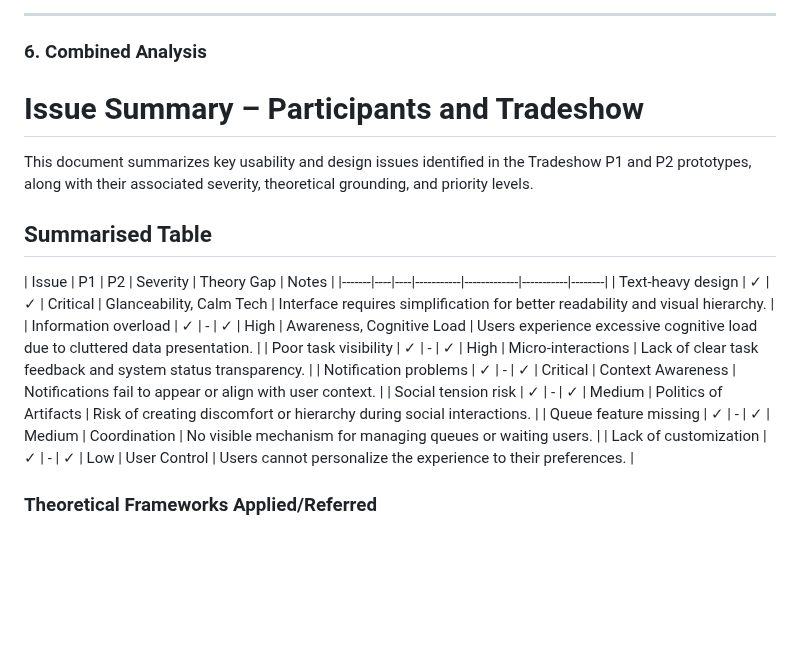
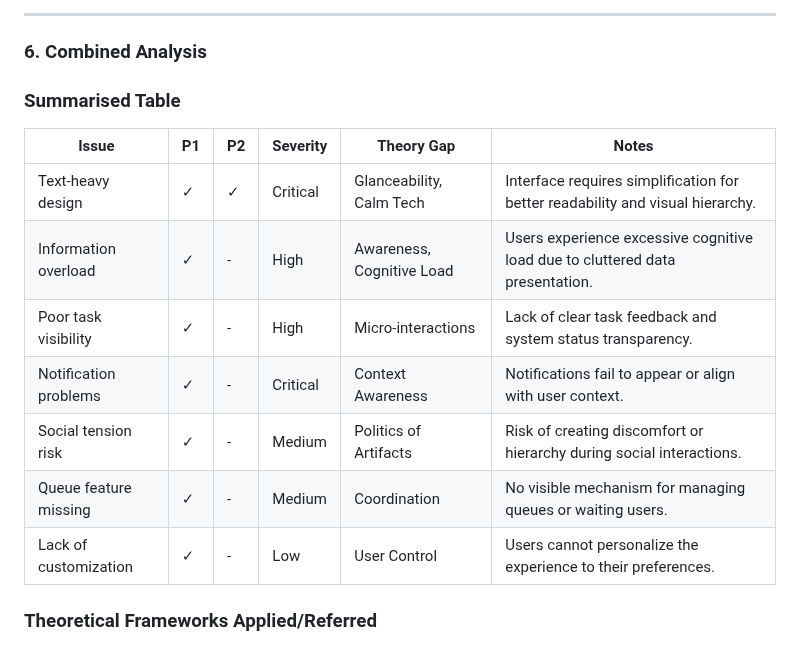
Before and after one commit to Team-HighFive-DECO3500/highfive, a Markdown page: docs/evaluation.md, the part around the change. Rendered like a GitHub page; blank space fills up the shorter version.

Commit message:
Update evaluations

```diff
--- a/docs/evaluation.md
+++ b/docs/evaluation.md
@@ -412,24 +412,19 @@ For the tradeshow, we created a tangible prototype to demonstrate KitchenKat's c
 ### 6. Combined Analysis
 
 
-
-# Issue Summary – Participants and Tradeshow
-
-This document summarizes key usability and design issues identified in the Tradeshow P1 and P2 prototypes, along with their associated severity, theoretical grounding, and priority levels.
+### Summarised Table
 
 
+| Issue | P1 | P2 | Severity | Theory Gap | Notes |
+|--------|----|----|-----------|-------------|--------|
+| Text-heavy design | ✓ | ✓ | Critical | Glanceability, Calm Tech | Interface requires simplification for better readability and visual hierarchy. |
+| Information overload | ✓ | - | High | Awareness, Cognitive Load | Users experience excessive cognitive load due to cluttered data presentation. |
+| Poor task visibility | ✓ | - | High | Micro-interactions | Lack of clear task feedback and system status transparency. |
+| Notification problems | ✓ | - | Critical | Context Awareness | Notifications fail to appear or align with user context. |
+| Social tension risk | ✓ | - | Medium | Politics of Artifacts | Risk of creating discomfort or hierarchy during social interactions. |
+| Queue feature missing | ✓ | - | Medium | Coordination | No visible mechanism for managing queues or waiting users. |
+| Lack of customization | ✓ | - | Low | User Control | Users cannot personalize the experience to their preferences. |
 
-## Summarised Table
-
-| Issue | P1 | P2 | Severity | Theory Gap | Notes |
-|-------|----|----|-----------|-------------|-----------|--------|
-| Text-heavy design | ✓ | ✓ | Critical | Glanceability, Calm Tech | Interface requires simplification for better readability and visual hierarchy. |
-| Information overload | ✓ | - | ✓ | High | Awareness, Cognitive Load | Users experience excessive cognitive load due to cluttered data presentation. |
-| Poor task visibility | ✓ | - | ✓ | High | Micro-interactions | Lack of clear task feedback and system status transparency. |
-| Notification problems | ✓ | - | ✓ | Critical | Context Awareness | Notifications fail to appear or align with user context. |
-| Social tension risk | ✓ | - | ✓ | Medium | Politics of Artifacts | Risk of creating discomfort or hierarchy during social interactions. |
-| Queue feature missing | ✓ | - | ✓ | Medium | Coordination | No visible mechanism for managing queues or waiting users. |
-| Lack of customization | ✓ | - | ✓ | Low | User Control | Users cannot personalize the experience to their preferences. |
 
 
 
```
